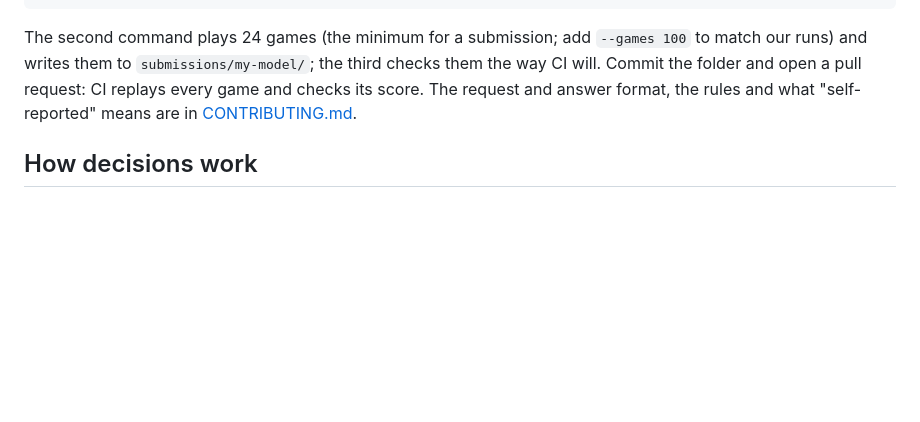
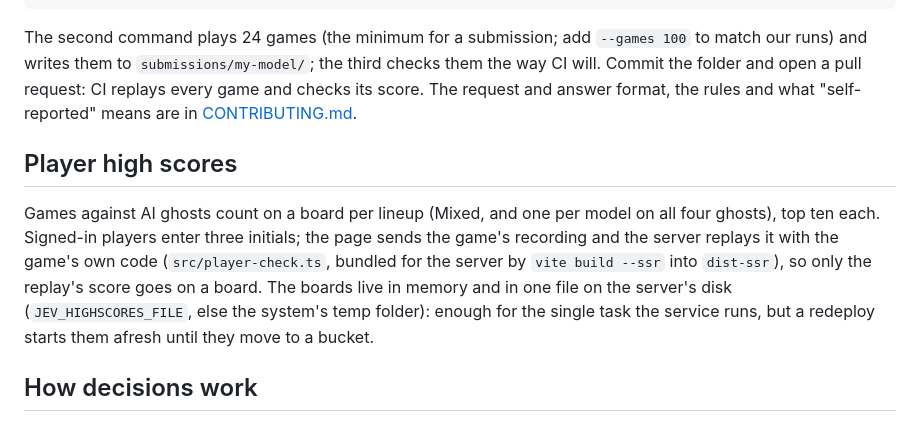
Before and after one commit to bernardoazevedo/jevman-benchmark, a Markdown page: README.md, the part around the change. Drawn GitHub-style; blank space fills up the shorter version.

Commit message:
README: player high scores (boards, the replay check, where they are kept)
Co-Authored-By: Claude Opus 5.5 (1M context) <noreply@anthropic.com>

```diff
--- a/README.md
+++ b/README.md
@@ -174,6 +174,15 @@ the way CI will. Commit the folder and open a pull request: CI replays every gam
 and answer format, the rules and what "self-reported" means are in
 [CONTRIBUTING.md](CONTRIBUTING.md#benchmark-your-own-model).
 
+## Player high scores
+
+Games against AI ghosts count on a board per lineup (Mixed, and one per model on all four ghosts), top ten each.
+Signed-in players enter three initials; the page sends the game's recording and the server replays it with the
+game's own code (`src/player-check.ts`, bundled for the server by `vite build --ssr` into `dist-ssr`), so only the
+replay's score goes on a board. The boards live in memory and in one file on the server's disk
+(`JEV_HIGHSCORES_FILE`, else the system's temp folder): enough for the single task the service runs, but a
+redeploy starts them afresh until they move to a bucket.
+
 ## How decisions work
 
 When a character commits to a corridor its next junction is known, so the game asks jev about it
```
